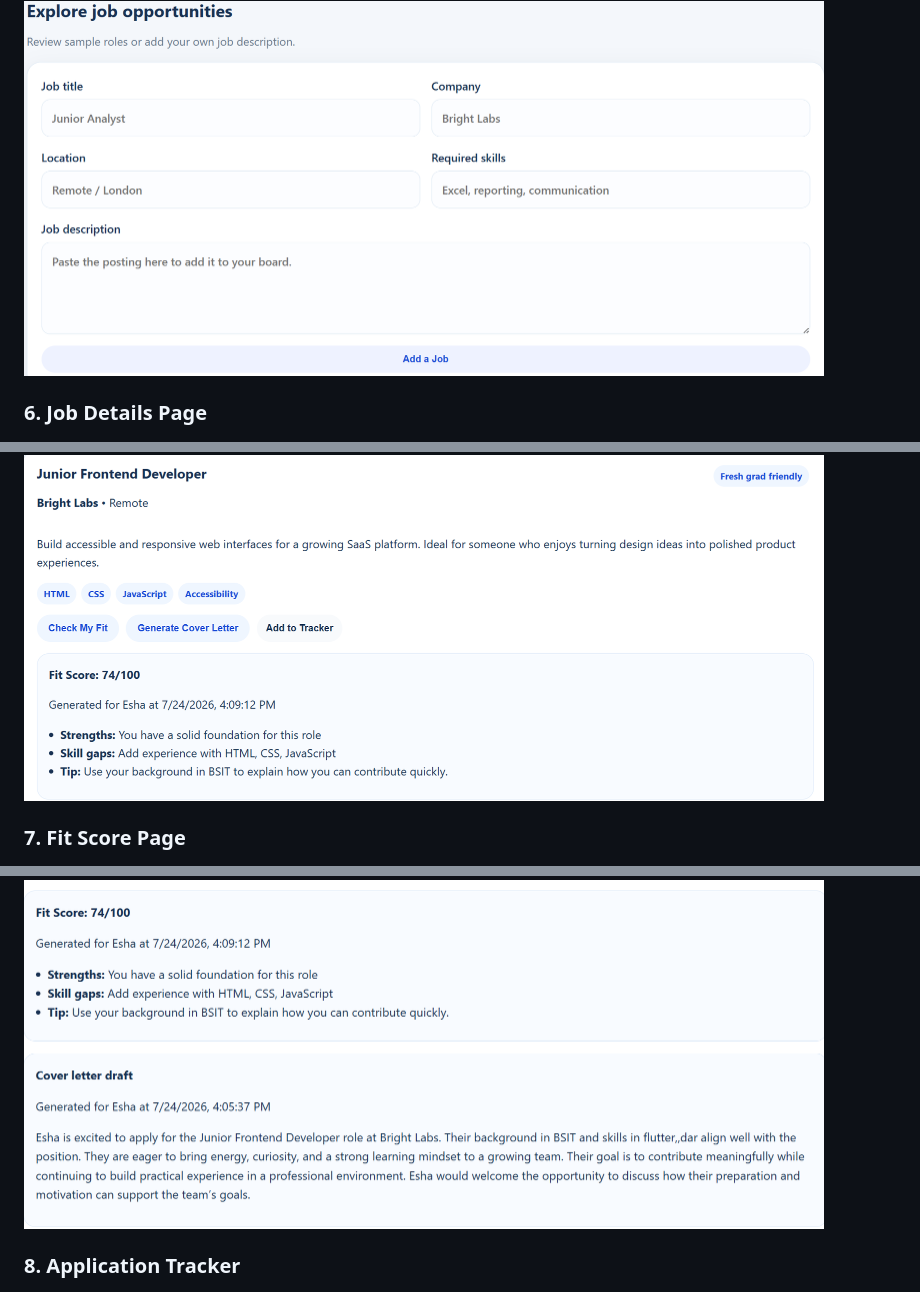
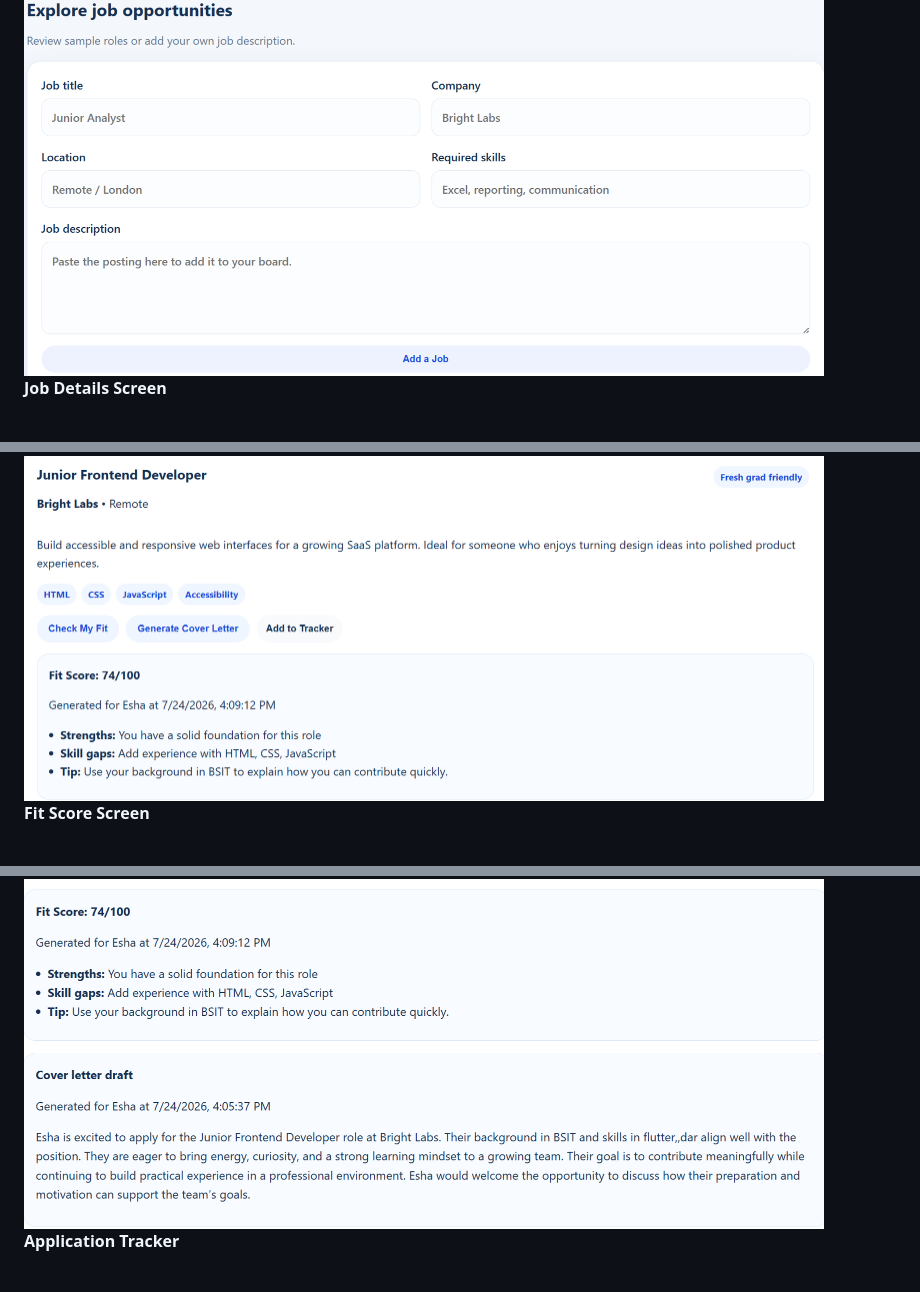
Before and after one commit to laibanawaz248/CareerGo, a Markdown page: README.md, 3 parts joined by grey strips. GitHub-like rendering.

```diff
--- a/README.md
+++ b/README.md
@@ -95,15 +99,15 @@ Version control: Git & GitHub
 
 <img src="https://raw.githubusercontent.com/laibanawaz248/CareerGo/main/Screenshots%20of%20website/Screenshot%202026-07-24%20205231.png" width="800"/>
 
-### **6. Job Details Page**
+ **Job Details Screen**
 
 <img src="https://raw.githubusercontent.com/laibanawaz248/CareerGo/main/Screenshots%20of%20website/Screenshot%202026-07-24%20205302.png" width="800"/>
 
-### **7. Fit Score Page**
+ **Fit Score Screen**
 
 <img src="https://raw.githubusercontent.com/laibanawaz248/CareerGo/main/Screenshots%20of%20website/Screenshot%202026-07-24%20205349.png" width="800"/>
 
-### **8. Application Tracker**
+ **Application Tracker**
 
 <img src="https://raw.githubusercontent.com/laibanawaz248/CareerGo/main/Screenshots%20of%20website/Screenshot%202026-07-24%20205435.png" width="800"/>
 
```
Also changed, not shown: other parts of README.md (+55 -57 lines).
